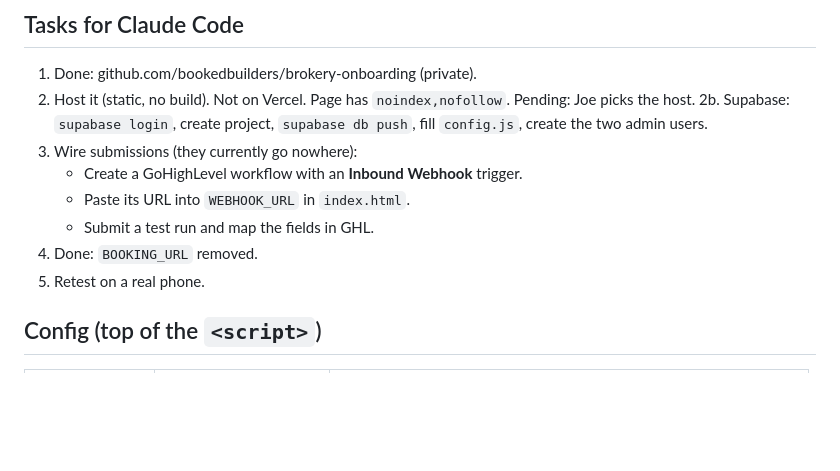
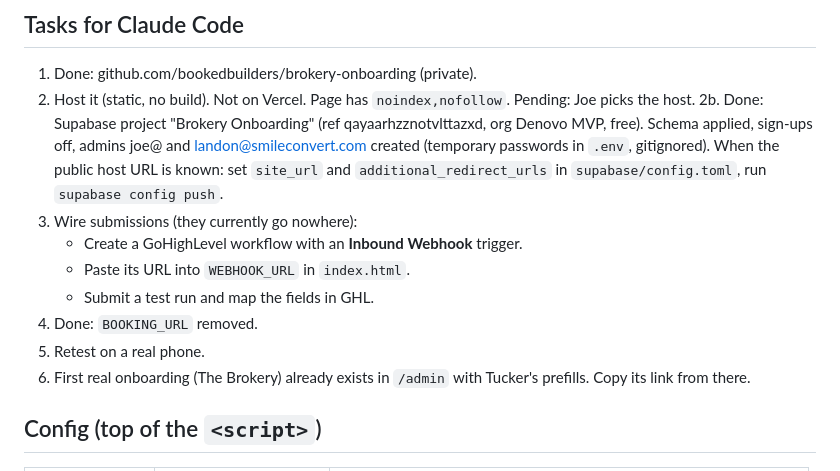
Before and after one commit to bookedbuilders/brokery-onboarding, a Markdown page: HANDOFF.md, the part around the change. GitHub-like rendering; blank space fills up the shorter version.

Commit message:
Handoff: Supabase done, host URL step

```diff
--- a/HANDOFF.md
+++ b/HANDOFF.md
@@ -23,13 +23,14 @@ Built under DeNovo Brand Identity (Landon Nelson). Joe Harrington runs setup.
 
 1. Done: github.com/bookedbuilders/brokery-onboarding (private).
 2. Host it (static, no build). Not on Vercel. Page has `noindex,nofollow`. Pending: Joe picks the host.
-2b. Supabase: `supabase login`, create project, `supabase db push`, fill `config.js`, create the two admin users.
+2b. Done: Supabase project "Brokery Onboarding" (ref qayaarhzznotvlttazxd, org Denovo MVP, free). Schema applied, sign-ups off, admins joe@ and landon@smileconvert.com created (temporary passwords in `.env`, gitignored). When the public host URL is known: set `site_url` and `additional_redirect_urls` in `supabase/config.toml`, run `supabase config push`.
 3. Wire submissions (they currently go nowhere):
    - Create a GoHighLevel workflow with an **Inbound Webhook** trigger.
    - Paste its URL into `WEBHOOK_URL` in `index.html`.
    - Submit a test run and map the fields in GHL.
 4. Done: `BOOKING_URL` removed.
 5. Retest on a real phone.
+6. First real onboarding (The Brokery) already exists in `/admin` with Tucker's prefills. Copy its link from there.
 
 ## Config (top of the `<script>`)
 
```
